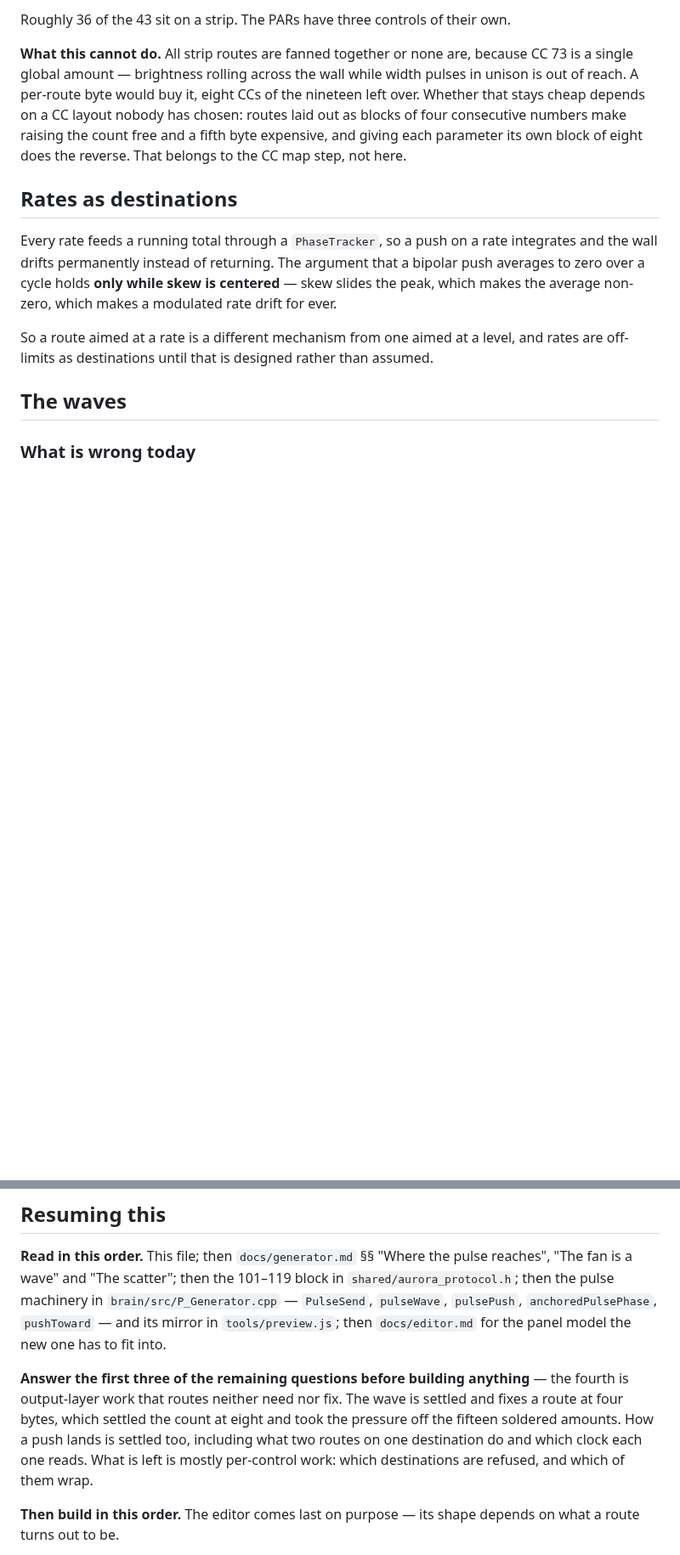
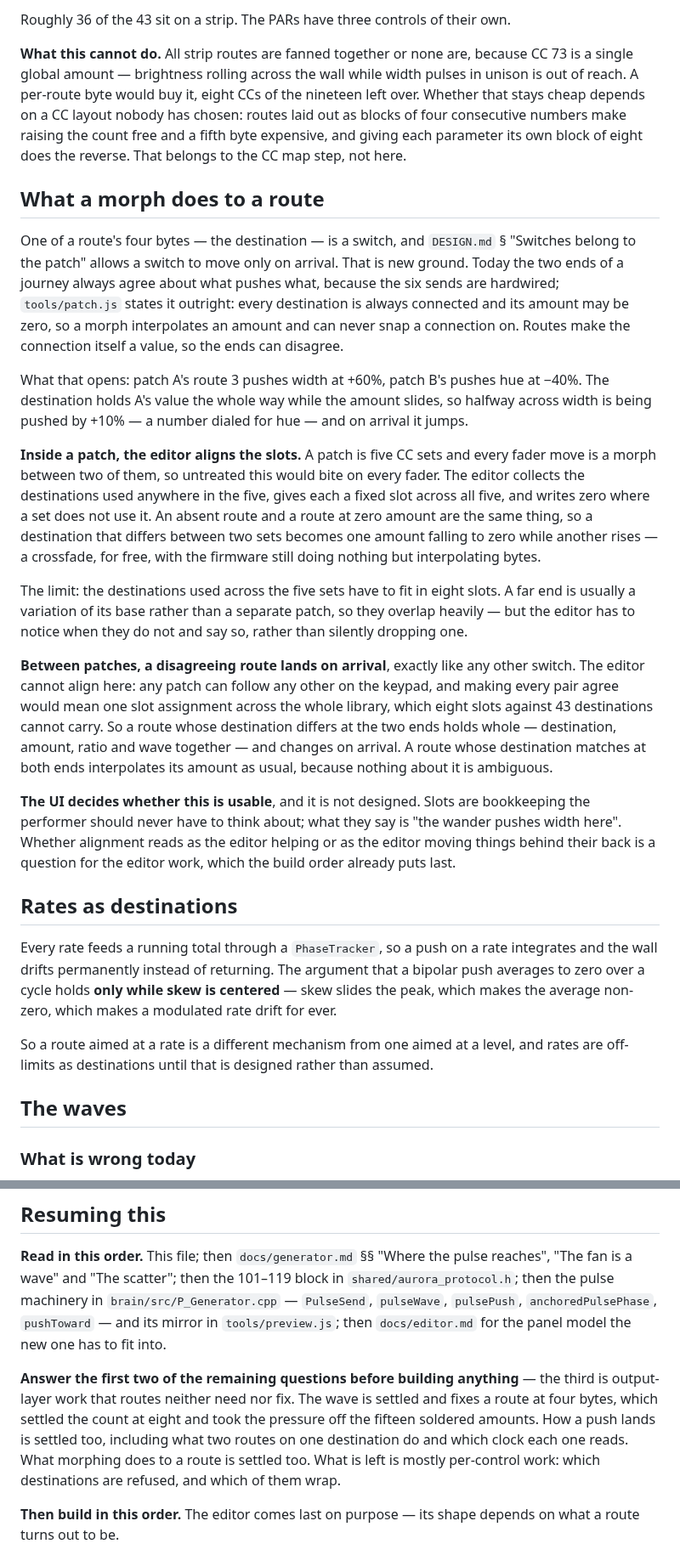
Before and after one commit to knorrli/Aurora, a Markdown page: docs/modulation.md, 2 parts joined by grey strips. Shown at 85% size. Drawn GitHub-style; blank space fills up the shorter version.

Commit message:
Settle what a morph does to a route
A route's destination is a switch, and a switch may move only on arrival.
That is new ground: today the two ends of a journey always agree about
what pushes what, because the six sends are hardwired, so a morph only
ever interpolates an amount. Routes make the connection itself a value,
and two ends can disagree — leaving a number dialed for hue driving width
for the length of a journey.

Inside a patch the editor aligns the slots. A patch is five CC sets and
every fader move morphs between two of them, so this would otherwise bite
on every fader. The editor gives each destination used anywhere in the
five a fixed slot in all five, writing zero where a set does not use it.
An absent route and a zero-amount route are the same thing, so a
destination that differs between two sets becomes one amount falling to
zero while another rises. The firmware keeps interpolating bytes and knows
nothing about it. The limit is that the destinations used across the five
sets have to fit in eight slots, and the editor has to say so when they
do not.

Between patches a disagreeing route lands on arrival, like any other
switch, because any patch can follow any other and one slot assignment
cannot span the library. A route whose destination matches at both ends
still interpolates its amount.

Whether this reads as the editor helping or as the editor moving things
behind the performer's back is a UI question, and it is flagged as one.

Co-Authored-By: Claude Opus 5 (1M context) <noreply@anthropic.com>

```diff
--- a/docs/modulation.md
+++ b/docs/modulation.md
@@ -371,6 +376,51 @@ four consecutive numbers make raising the count free and a fifth byte
 expensive, and giving each parameter its own block of eight does the
 reverse. That belongs to the CC map step, not here.
 
+## What a morph does to a route
+
+One of a route's four bytes — the destination — is a switch, and
+`DESIGN.md` § "Switches belong to the patch" allows a switch to move only
+on arrival. That is new ground. Today the two ends of a journey always
+agree about what pushes what, because the six sends are hardwired;
+`tools/patch.js` states it outright: every destination is always connected
+and its amount may be zero, so a morph interpolates an amount and can
+never snap a connection on. Routes make the connection itself a value, so
+the ends can disagree.
+
+What that opens: patch A's route 3 pushes width at +60%, patch B's pushes
+hue at −40%. The destination holds A's value the whole way while the
+amount slides, so halfway across width is being pushed by +10% — a number
+dialed for hue — and on arrival it jumps.
+
+**Inside a patch, the editor aligns the slots.** A patch is five CC sets
+and every fader move is a morph between two of them, so untreated this
+would bite on every fader. The editor collects the destinations used
+anywhere in the five, gives each a fixed slot across all five, and writes
+zero where a set does not use it. An absent route and a route at zero
+amount are the same thing, so a destination that differs between two sets
+becomes one amount falling to zero while another rises — a crossfade, for
+free, with the firmware still doing nothing but interpolating bytes.
+
+The limit: the destinations used across the five sets have to fit in eight
+slots. A far end is usually a variation of its base rather than a separate
+patch, so they overlap heavily — but the editor has to notice when they do
+not and say so, rather than silently dropping one.
+
+**Between patches, a disagreeing route lands on arrival**, exactly like any
+other switch. The editor cannot align here: any patch can follow any other
+on the keypad, and making every pair agree would mean one slot assignment
+across the whole library, which eight slots against 43 destinations cannot
+carry. So a route whose destination differs at the two ends holds whole —
+destination, amount, ratio and wave together — and changes on arrival. A
+route whose destination matches at both ends interpolates its amount as
+usual, because nothing about it is ambiguous.
+
+**The UI decides whether this is usable**, and it is not designed. Slots
+are bookkeeping the performer should never have to think about; what they
+say is "the wander pushes width here". Whether alignment reads as the
+editor helping or as the editor moving things behind their back is a
+question for the editor work, which the build order already puts last.
+
 ## Rates as destinations
 
 Every rate feeds a running total through a `PhaseTracker`, so a push on a
@@ -501,14 +538,14 @@ block in `shared/aurora_protocol.h`; then the pulse machinery in
 `tools/preview.js`; then `docs/editor.md` for the panel model the new
 one has to fit into.
 
-**Answer the first three of the remaining questions before building
-anything** — the fourth is output-layer work that routes neither need nor
+**Answer the first two of the remaining questions before building
+anything** — the third is output-layer work that routes neither need nor
 fix. The wave
 is settled and fixes a route at four bytes, which settled the count at
 eight and took the pressure off the fifteen soldered amounts. How a push
 lands is settled too, including what two routes on one destination do and
-which clock each one reads. What is left is mostly per-control work:
-which destinations are refused, and which of them wrap.
+which clock each one reads. What morphing does to a route is settled too. What is left is mostly
+per-control work: which destinations are refused, and which of them wrap.
 
 **Then build in this order.** The editor comes last on purpose — its shape
 depends on what a route turns out to be.
```
Also changed, not shown: other parts of docs/modulation.md (+7 -15 lines).
